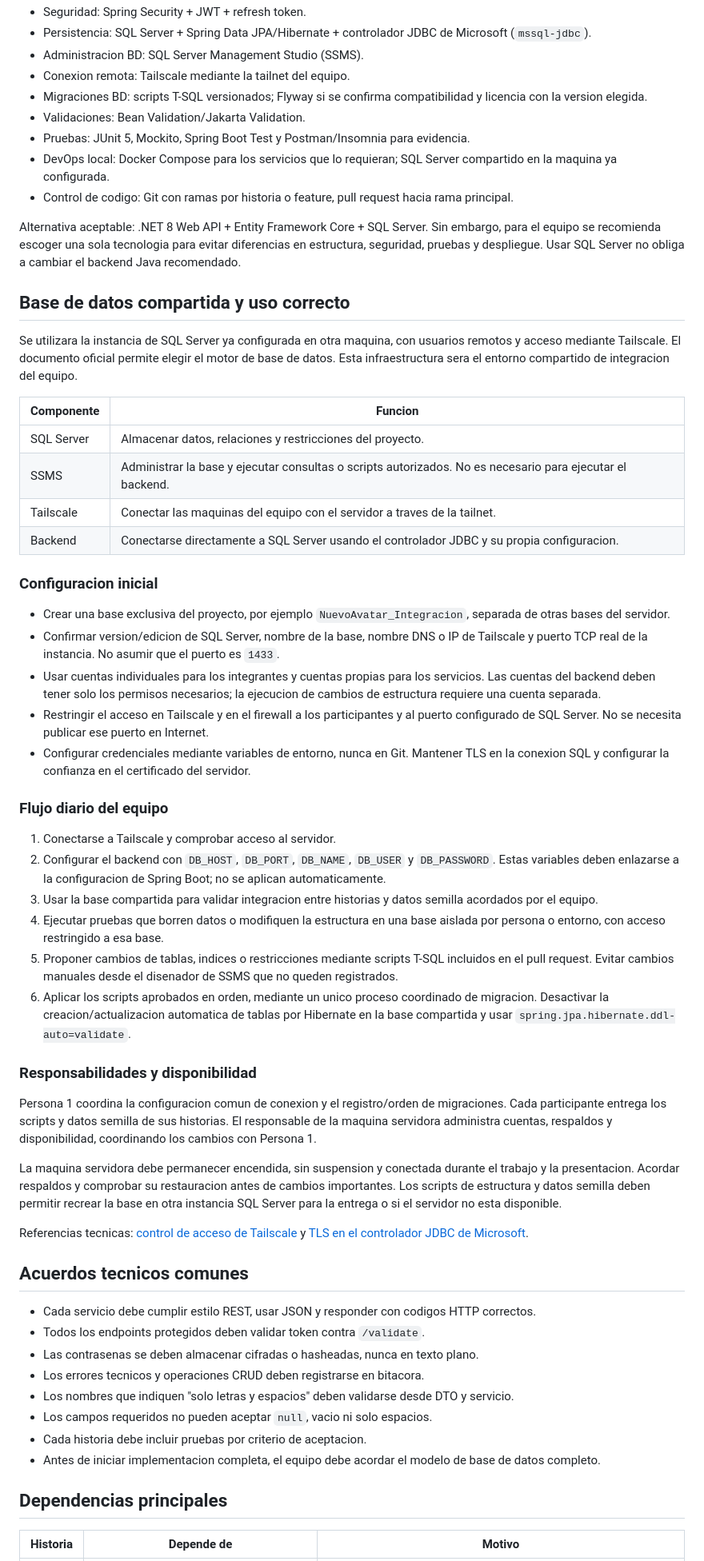
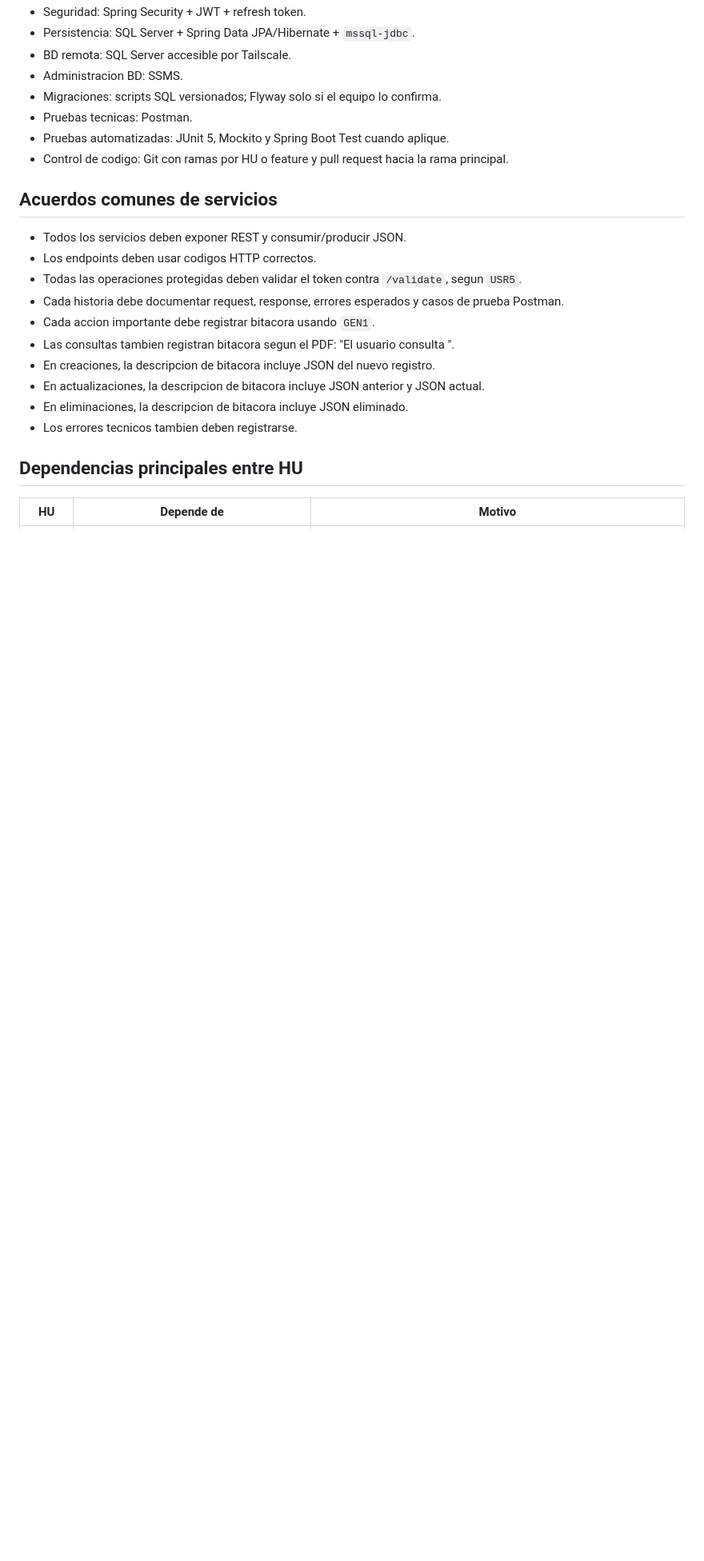
Before and after one commit to JoseMoralesC/Progra_V, a Markdown page: docs/roadmaps/roadmap 1.md, the part around one of its changes. Shown at 80% size. Rendered like a GitHub page; blank space fills up the shorter version.

```diff
--- a/docs/roadmaps/roadmap 1.md
+++ b/docs/roadmaps/roadmap 1.md
@@ -19,63 +71,26 @@ Para mantener consistencia entre las 4 personas, se recomienda usar un stack uni
 - Seguridad: Spring Security + JWT + refresh token.
-- Persistencia: SQL Server + Spring Data JPA/Hibernate + controlador JDBC de Microsoft (`mssql-jdbc`).
-- Administracion BD: SQL Server Management Studio (SSMS).
-- Conexion remota: Tailscale mediante la tailnet del equipo.
-- Migraciones BD: scripts T-SQL versionados; Flyway si se confirma compatibilidad y licencia con la version elegida.
-- Validaciones: Bean Validation/Jakarta Validation.
-- Pruebas: JUnit 5, Mockito, Spring Boot Test y Postman/Insomnia para evidencia.
-- DevOps local: Docker Compose para los servicios que lo requieran; SQL Server compartido en la maquina ya configurada.
-- Control de codigo: Git con ramas por historia o feature, pull request hacia rama principal.
+- Persistencia: SQL Server + Spring Data JPA/Hibernate + `mssql-jdbc`.
+- BD remota: SQL Server accesible por Tailscale.
+- Administracion BD: SSMS.
+- Migraciones: scripts SQL versionados; Flyway solo si el equipo lo confirma.
+- Pruebas tecnicas: Postman.
+- Pruebas automatizadas: JUnit 5, Mockito y Spring Boot Test cuando aplique.
+- Control de codigo: Git con ramas por HU o feature y pull request hacia la rama principal.
 
-Alternativa aceptable: .NET 8 Web API + Entity Framework Core + SQL Server. Sin embargo, para el equipo se recomienda escoger una sola tecnologia para evitar diferencias en estructura, seguridad, pruebas y despliegue. Usar SQL Server no obliga a cambiar el backend Java recomendado.
+## Acuerdos comunes de servicios
 
-## Base de datos compartida y uso correcto
+- Todos los servicios deben exponer REST y consumir/producir JSON.
+- Los endpoints deben usar codigos HTTP correctos.
+- Todas las operaciones protegidas deben validar el token contra `/validate`, segun `USR5`.
+- Cada historia debe documentar request, response, errores esperados y casos de prueba Postman.
+- Cada accion importante debe registrar bitacora usando `GEN1`.
+- Las consultas tambien registran bitacora segun el PDF: "El usuario consulta <elemento>".
+- En creaciones, la descripcion de bitacora incluye JSON del nuevo registro.
+- En actualizaciones, la descripcion de bitacora incluye JSON anterior y JSON actual.
+- En eliminaciones, la descripcion de bitacora incluye JSON eliminado.
+- Los errores tecnicos tambien deben registrarse.
 
-Se utilizara la instancia de SQL Server ya configurada en otra maquina, con usuarios remotos y acceso mediante Tailscale. El documento oficial permite elegir el motor de base de datos. Esta infraestructura sera el entorno compartido de integracion del equipo.
+## Dependencias principales entre HU
 
-| Componente | Funcion |
-|---|---|
-| SQL Server | Almacenar datos, relaciones y restricciones del proyecto. |
-| SSMS | Administrar la base y ejecutar consultas o scripts autorizados. No es necesario para ejecutar el backend. |
-| Tailscale | Conectar las maquinas del equipo con el servidor a traves de la tailnet. |
-| Backend | Conectarse directamente a SQL Server usando el controlador JDBC y su propia configuracion. |
-
-### Configuracion inicial
-
-- Crear una base exclusiva del proyecto, por ejemplo `NuevoAvatar_Integracion`, separada de otras bases del servidor.
-- Confirmar version/edicion de SQL Server, nombre de la base, nombre DNS o IP de Tailscale y puerto TCP real de la instancia. No asumir que el puerto es `1433`.
-- Usar cuentas individuales para los integrantes y cuentas propias para los servicios. Las cuentas del backend deben tener solo los permisos necesarios; la ejecucion de cambios de estructura requiere una cuenta separada.
-- Restringir el acceso en Tailscale y en el firewall a los participantes y al puerto configurado de SQL Server. No se necesita publicar ese puerto en Internet.
-- Configurar credenciales mediante variables de entorno, nunca en Git. Mantener TLS en la conexion SQL y configurar la confianza en el certificado del servidor.
-
-### Flujo diario del equipo
-
-1. Conectarse a Tailscale y comprobar acceso al servidor.
-2. Configurar el backend con `DB_HOST`, `DB_PORT`, `DB_NAME`, `DB_USER` y `DB_PASSWORD`. Estas variables deben enlazarse a la configuracion de Spring Boot; no se aplican automaticamente.
-3. Usar la base compartida para validar integracion entre historias y datos semilla acordados por el equipo.
-4. Ejecutar pruebas que borren datos o modifiquen la estructura en una base aislada por persona o entorno, con acceso restringido a esa base.
-5. Proponer cambios de tablas, indices o restricciones mediante scripts T-SQL incluidos en el pull request. Evitar cambios manuales desde el disenador de SSMS que no queden registrados.
-6. Aplicar los scripts aprobados en orden, mediante un unico proceso coordinado de migracion. Desactivar la creacion/actualizacion automatica de tablas por Hibernate en la base compartida y usar `spring.jpa.hibernate.ddl-auto=validate`.
-
-### Responsabilidades y disponibilidad
-
-Persona 1 coordina la configuracion comun de conexion y el registro/orden de migraciones. Cada participante entrega los scripts y datos semilla de sus historias. El responsable de la maquina servidora administra cuentas, respaldos y disponibilidad, coordinando los cambios con Persona 1.
-
-La maquina servidora debe permanecer encendida, sin suspension y conectada durante el trabajo y la presentacion. Acordar respaldos y comprobar su restauracion antes de cambios importantes. Los scripts de estructura y datos semilla deben permitir recrear la base en otra instancia SQL Server para la entrega o si el servidor no esta disponible.
-
-Referencias tecnicas: [control de acceso de Tailscale](https://tailscale.com/docs/features/access-control/grants) y [TLS en el controlador JDBC de Microsoft](https://learn.microsoft.com/en-us/sql/connect/jdbc/understanding-ssl-support?view=sql-server-ver17).
-
-## Acuerdos tecnicos comunes
-
-- Cada servicio debe cumplir estilo REST, usar JSON y responder con codigos HTTP correctos.
-- Todos los endpoints protegidos deben validar token contra `/validate`.
-- Las contrasenas se deben almacenar cifradas o hasheadas, nunca en texto plano.
-- Los errores tecnicos y operaciones CRUD deben registrarse en bitacora.
-- Los nombres que indiquen "solo letras y espacios" deben validarse desde DTO y servicio.
-- Los campos requeridos no pueden aceptar `null`, vacio ni solo espacios.
-- Cada historia debe incluir pruebas por criterio de aceptacion.
-- Antes de iniciar implementacion completa, el equipo debe acordar el modelo de base de datos completo.
-
-## Dependencias principales
-
-| Historia | Depende de | Motivo |
+| HU | Depende de | Motivo |
 |---|---|---|
```
Also changed, not shown: other parts of docs/roadmaps/roadmap 1.md (+236 -150 lines).
